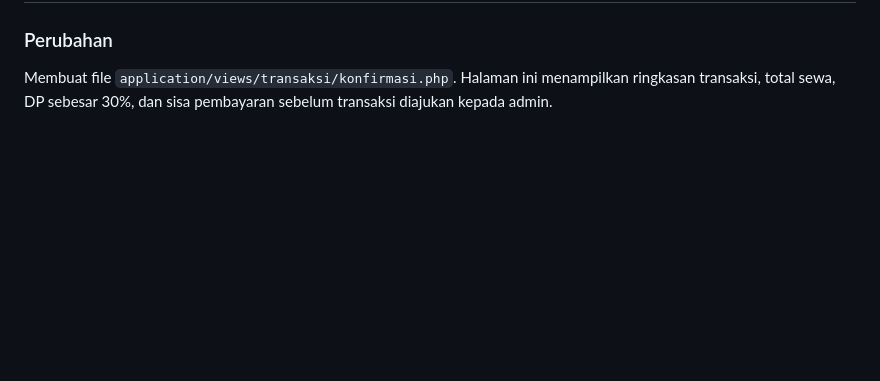
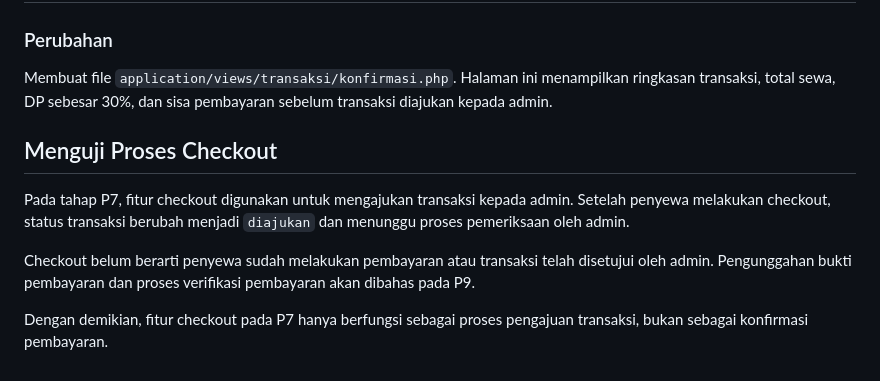
Before and after one commit to Cahyadisini/dpwl-252250053-NilamCahya, a Markdown page: pertemuan-07/README.md, the part around the change. Rendered like a GitHub page; blank space fills up the shorter version.

Commit message:
Membuat halaman konfirmasi dan menguji checkout transaksi

```diff
--- a/pertemuan-07/README.md
+++ b/pertemuan-07/README.md
@@ -112,3 +112,11 @@ Menambahkan method untuk menampilkan keranjang, memperbarui periode sewa, mengha
 ### Perubahan
 Membuat file `application/views/transaksi/konfirmasi.php`.
 Halaman ini menampilkan ringkasan transaksi, total sewa, DP sebesar 30%, dan sisa pembayaran sebelum transaksi diajukan kepada admin.
+
+## Menguji Proses Checkout
+
+Pada tahap P7, fitur checkout digunakan untuk mengajukan transaksi kepada admin. Setelah penyewa melakukan checkout, status transaksi berubah menjadi `diajukan` dan menunggu proses pemeriksaan oleh admin.
+
+Checkout belum berarti penyewa sudah melakukan pembayaran atau transaksi telah disetujui oleh admin. Pengunggahan bukti pembayaran dan proses verifikasi pembayaran akan dibahas pada P9.
+
+Dengan demikian, fitur checkout pada P7 hanya berfungsi sebagai proses pengajuan transaksi, bukan sebagai konfirmasi pembayaran.
```
